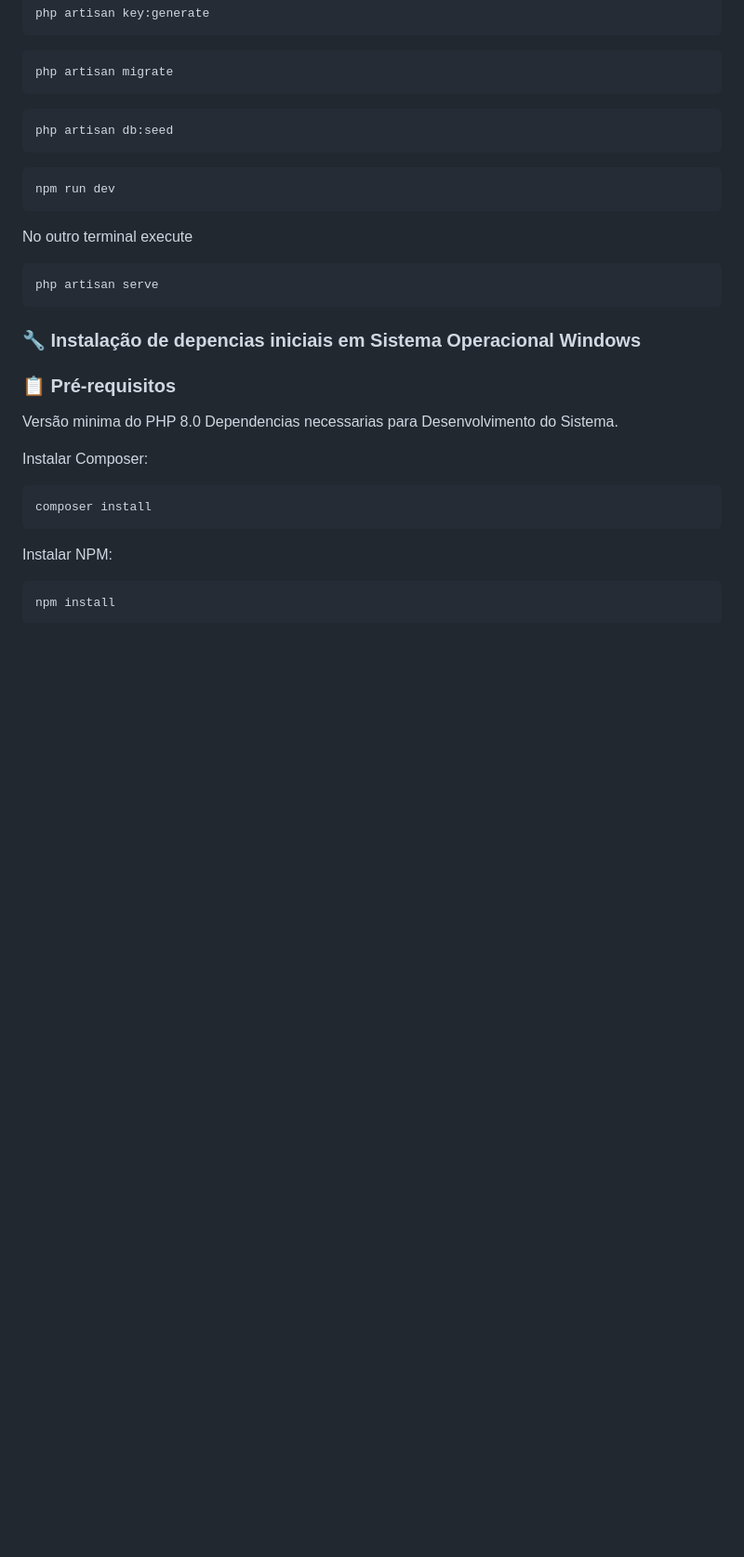
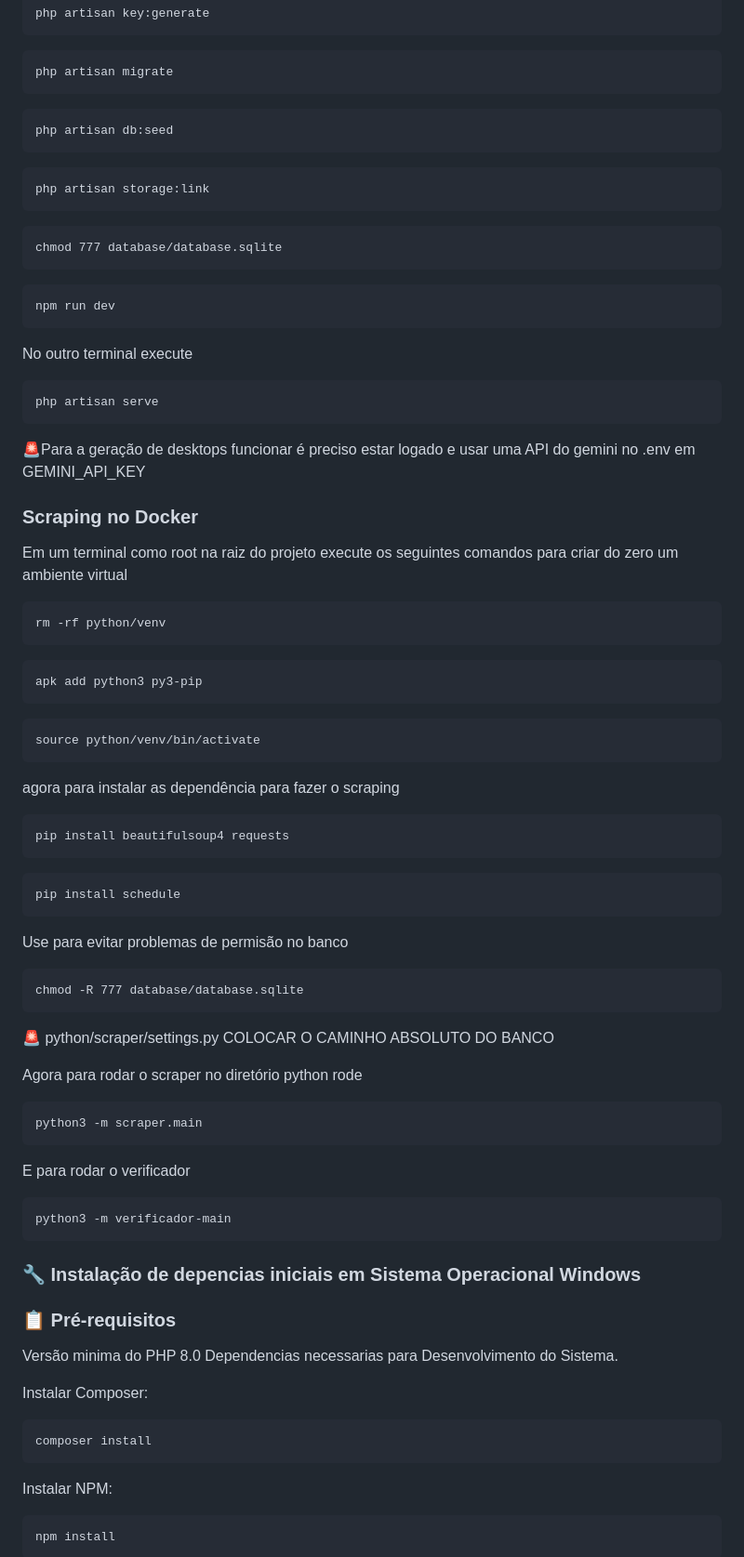
Before and after one commit to Trabalho-de-Conculsao-de-Curso/4Monkeys, a Markdown page: README.md, the part around the change. Shown at 93% size. GitHub-like rendering; blank space fills up the shorter version.

Commit message:
fix: Readme

````diff
--- a/README.md
+++ b/README.md
@@ -46,12 +46,54 @@ php artisan migrate
 php artisan db:seed
 ```
 ```
+php artisan storage:link
+```
+```
+chmod 777 database/database.sqlite
+```
+```
 npm run dev
 ```
 No outro terminal execute
 ```
 php artisan serve
 ```
+
+🚨Para a geração de desktops funcionar é preciso estar logado e usar uma API do gemini no .env em GEMINI_API_KEY
+
+### Scraping no Docker
+Em um terminal como root na raiz do projeto execute os seguintes comandos para criar do zero um ambiente virtual
+```
+rm -rf python/venv
+```
+```
+apk add python3 py3-pip
+```
+```
+source python/venv/bin/activate
+```
+agora para instalar as dependência para fazer o scraping
+```
+pip install beautifulsoup4 requests
+```
+```
+pip install schedule
+```
+Use para evitar problemas de permisão no banco
+```
+chmod -R 777 database/database.sqlite
+```
+🚨 python/scraper/settings.py COLOCAR O CAMINHO ABSOLUTO DO BANCO
+
+Agora para rodar o scraper no diretório python rode
+```
+python3 -m scraper.main
+```
+E para rodar o verificador
+```
+python3 -m verificador-main
+```
+
 
 ### 🔧 Instalação de depencias iniciais em Sistema Operacional Windows
 ### 📋 Pré-requisitos
````
